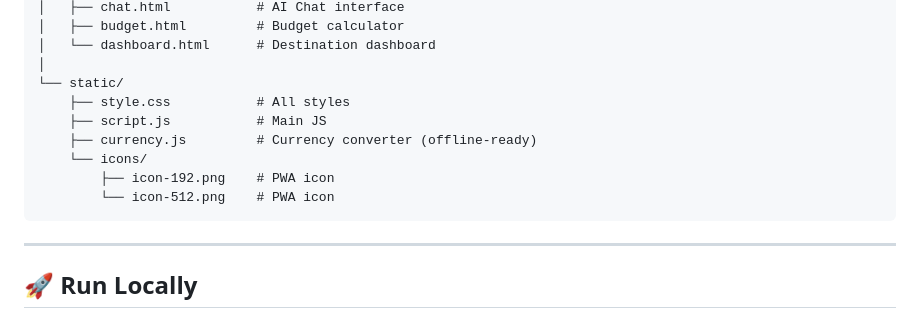
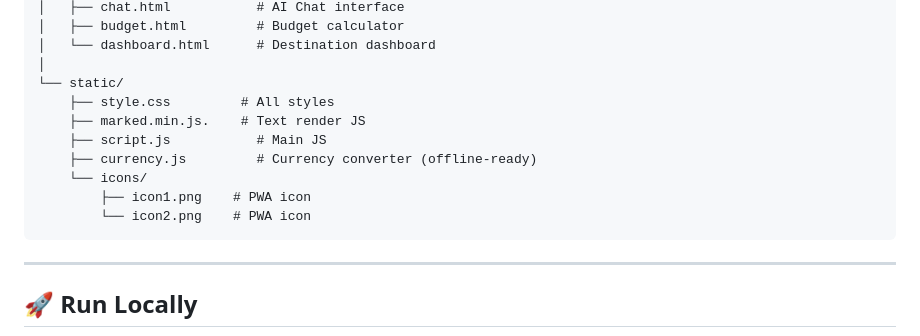
Before and after one commit to rojinthapa/travelmate, a Markdown page: README.md, the part around the change. GitHub-like rendering.

````diff
--- a/README.md
+++ b/README.md
@@ -73,12 +73,13 @@ travel_app/
 │   └── dashboard.html      # Destination dashboard
 │
 └── static/
-    ├── style.css           # All styles
+    ├── style.css         # All styles
+    ├── marked.min.js.    # Text render JS
     ├── script.js           # Main JS
     ├── currency.js         # Currency converter (offline-ready)
     └── icons/
-        ├── icon-192.png    # PWA icon
-        └── icon-512.png    # PWA icon
+        ├── icon1.png    # PWA icon
+        └── icon2.png    # PWA icon
 ```
 
 ---
````
